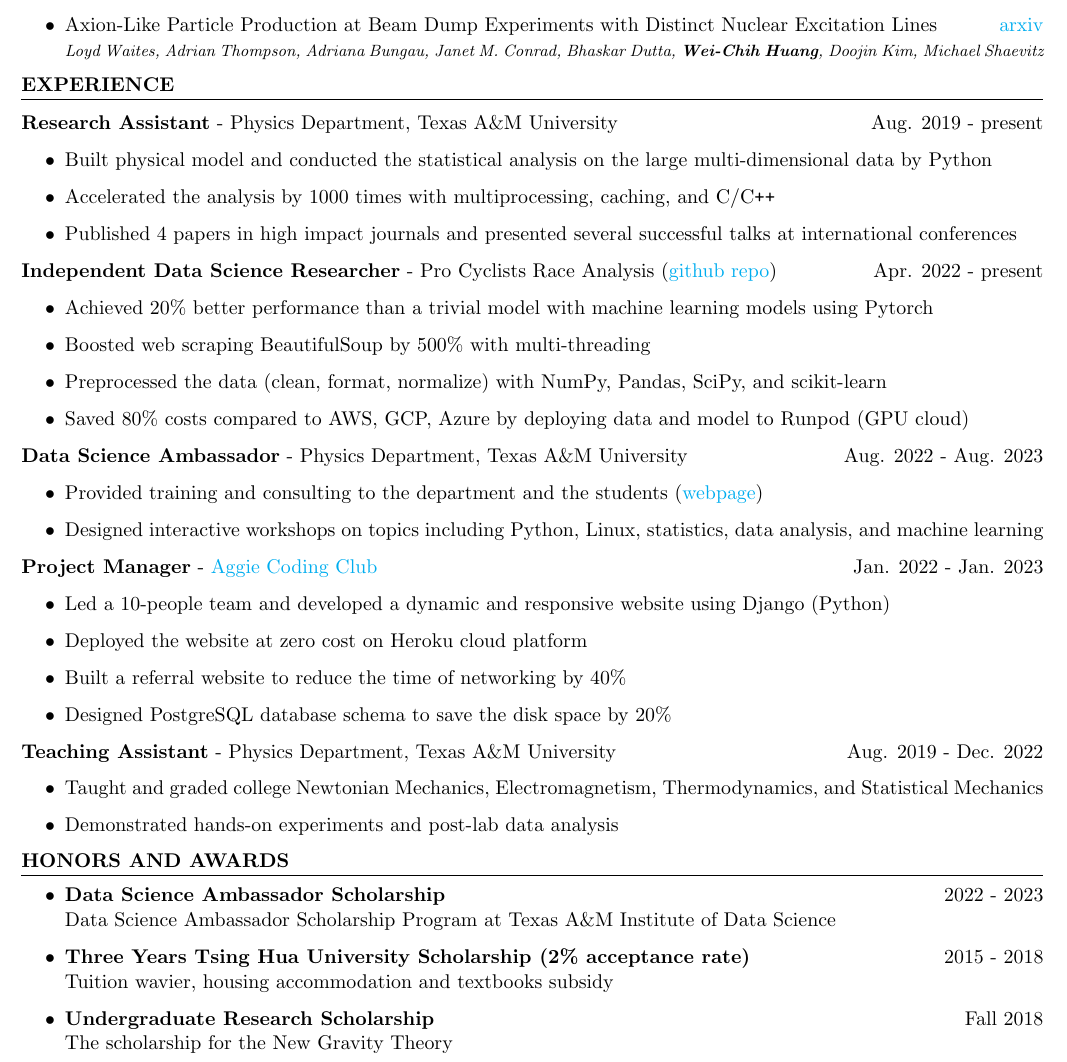
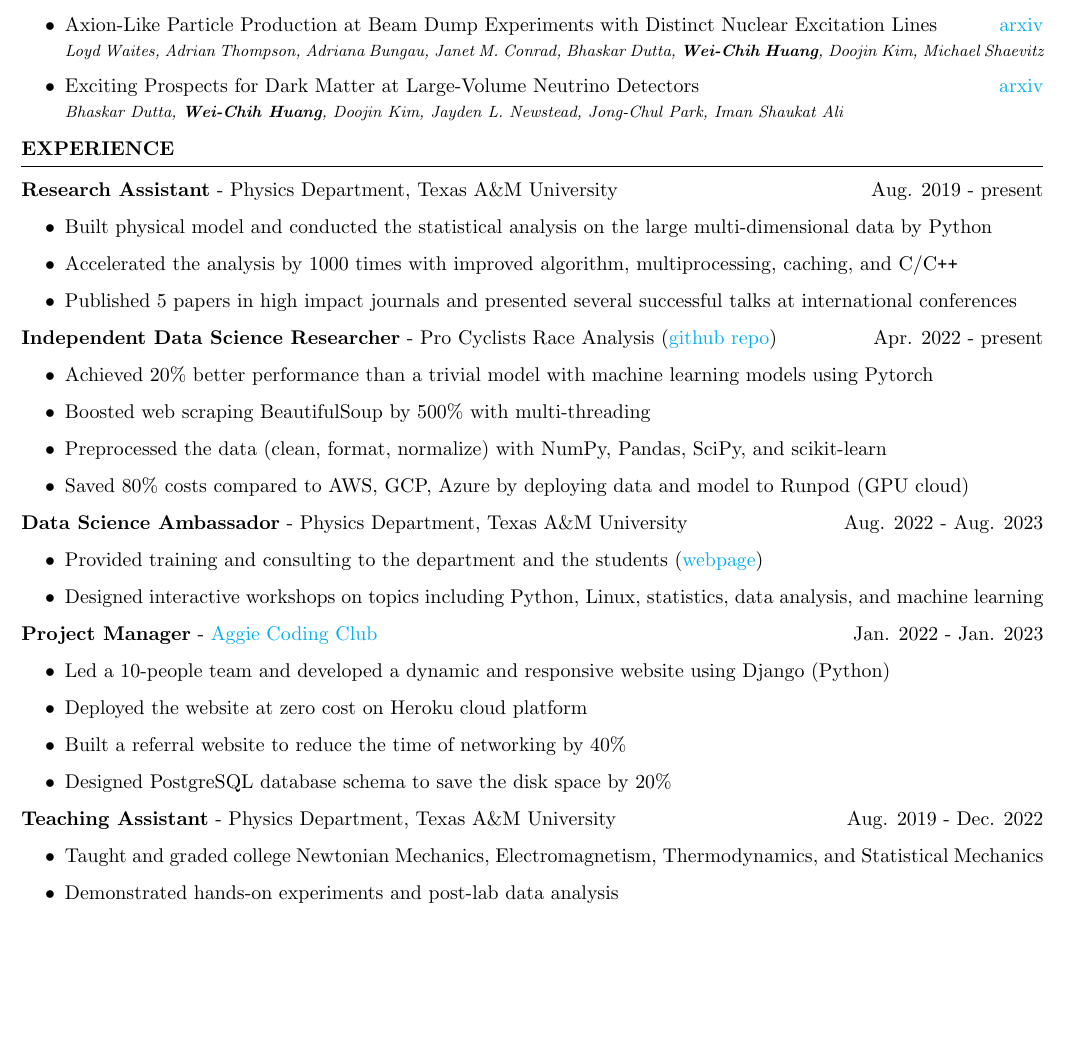
Before and after one commit to noctildon/noctildon.github.io, a LaTeX CV (resume/quant.tex): part of the page, cut so that both start at the same text, the shorter picture padded with empty space. Compiled offline with pdfLaTeX.

Commit message:
update resume: add a new paper

```diff
--- a/resume/quant.tex
+++ b/resume/quant.tex
@@ -38,6 +38,8 @@
         \newline{\footnotesize \it Iain A. Bisset, Bhaskar Dutta, \textbf{Wei-Chih Huang}, Louis E. Strigari}
         \item Axion-Like Particle Production at Beam Dump Experiments with Distinct Nuclear Excitation Lines \hfill \href{https://arxiv.org/pdf/2207.13659.pdf}{arxiv}
         \newline{\footnotesize \it Loyd Waites, Adrian Thompson, Adriana Bungau, Janet M. Conrad, Bhaskar Dutta, \textbf{Wei-Chih Huang}, Doojin Kim, Michael Shaevitz}
+        \item Exciting Prospects for Dark Matter at Large-Volume Neutrino Detectors \hfill \href{https://arxiv.org/abs/2402.04184}{arxiv}
+        \newline{\footnotesize \it Bhaskar Dutta, \textbf{Wei-Chih Huang}, Doojin Kim, Jayden L. Newstead, Jong-Chul Park, Iman Shaukat Ali}
     \end{itemize}
 \end{rSection}
 
@@ -49,8 +51,8 @@
         % \newline\hspace*{0.5em} {\normalsize PhD dissertation topic on dark matter search using nucleus scattering}
         \begin{itemize}
         \item Built physical model and conducted the statistical analysis on the large multi-dimensional data by Python
-        \item Accelerated the analysis by 1000 times with multiprocessing, caching, and C/C\texttt{++}
-        \item Published 4 papers in high impact journals and presented several successful talks at international conferences
+        \item Accelerated the analysis by 1000 times with improved algorithm, multiprocessing, caching, and C/C\texttt{++}
+        \item Published 5 papers in high impact journals and presented several successful talks at international conferences
         \end{itemize}
 
     \item \textbf{Independent Data Science Researcher} - {Pro Cyclists Race Analysis} (\href{https://github.com/noctildon/pro_cyclists}{github repo}) \hfill Apr. 2022 - present
@@ -86,17 +88,17 @@
 \end{rSection}
 
 
-\vspace{-0.5em}
-\begin{rSection}{Honors and Awards}
-    \begin{itemize}
-        \item \textbf{Data Science Ambassador Scholarship}\hfill 2022 - 2023\\
-        Data Science Ambassador Scholarship Program at Texas A\&M Institute of Data Science
-        \item \textbf{Three Years Tsing Hua University Scholarship (2\% acceptance rate)} \hfill 2015 - 2018 \\
-        Tuition wavier, housing accommodation and textbooks subsidy
-        \item \textbf{Undergraduate Research Scholarship} \hfill Fall 2018 \\
-        The scholarship for the New Gravity Theory
-    \end{itemize}
-\end{rSection}
+% \vspace{-0.5em}
+% \begin{rSection}{Honors and Awards}
+%     \begin{itemize}
+%         \item \textbf{Data Science Ambassador Scholarship}\hfill 2022 - 2023\\
+%         Data Science Ambassador Scholarship Program at Texas A\&M Institute of Data Science
+%         \item \textbf{Three Years Tsing Hua University Scholarship (2\% acceptance rate)} \hfill 2015 - 2018 \\
+%         Tuition wavier, housing accommodation and textbooks subsidy
+%         \item \textbf{Undergraduate Research Scholarship} \hfill Fall 2018 \\
+%         The scholarship for the New Gravity Theory
+%     \end{itemize}
+% \end{rSection}
 
 
 
```
Also changed, not shown: resume/industry.tex (+2 -2 lines), resume/industry.pdf, resume/quant.pdf.
